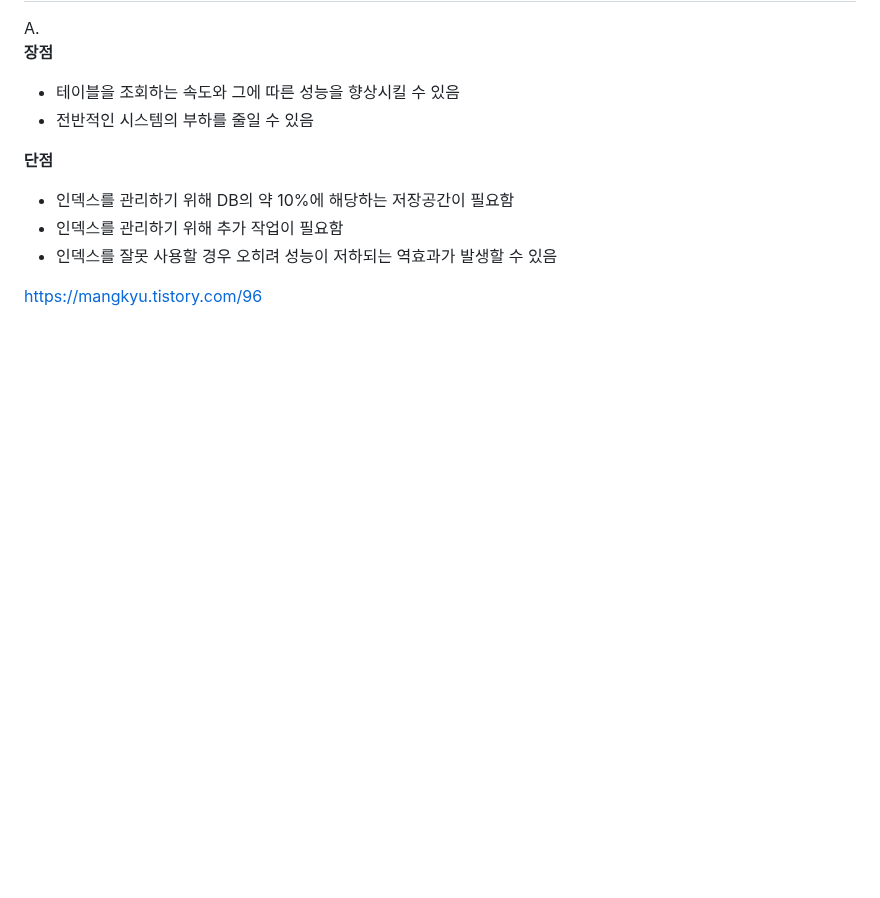
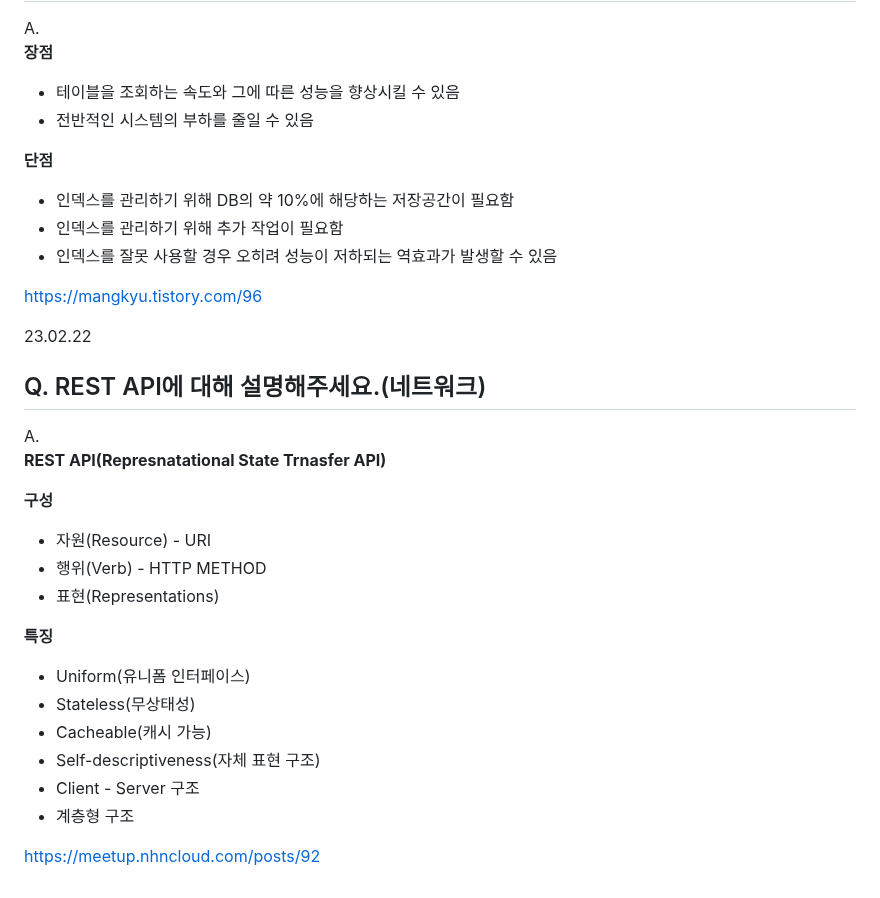
Before and after one commit to jaehyun-dev/Today-I-Learned, a Markdown page: CS Q&A a Day/Notes.md, the part around the change. Drawn GitHub-style; blank space fills up the shorter version.

```diff
--- a/CS Q&A a Day/Notes.md
+++ b/CS Q&A a Day/Notes.md
@@ -2510,3 +2510,24 @@ A.
 - 인덱스를 잘못 사용할 경우 오히려 성능이 저하되는 역효과가 발생할 수 있음
 
 https://mangkyu.tistory.com/96
+
+23.02.22
+## Q. REST API에 대해 설명해주세요.(네트워크)
+
+A.
+**REST API(Represnatational State Trnasfer API)**
+
+**구성**
+- 자원(Resource) - URI
+- 행위(Verb) - HTTP METHOD
+- 표현(Representations)
+
+**특징**
+- Uniform(유니폼 인터페이스)
+- Stateless(무상태성)
+- Cacheable(캐시 가능)
+- Self-descriptiveness(자체 표현 구조)
+- Client - Server 구조
+- 계층형 구조
+
+https://meetup.nhncloud.com/posts/92
```
